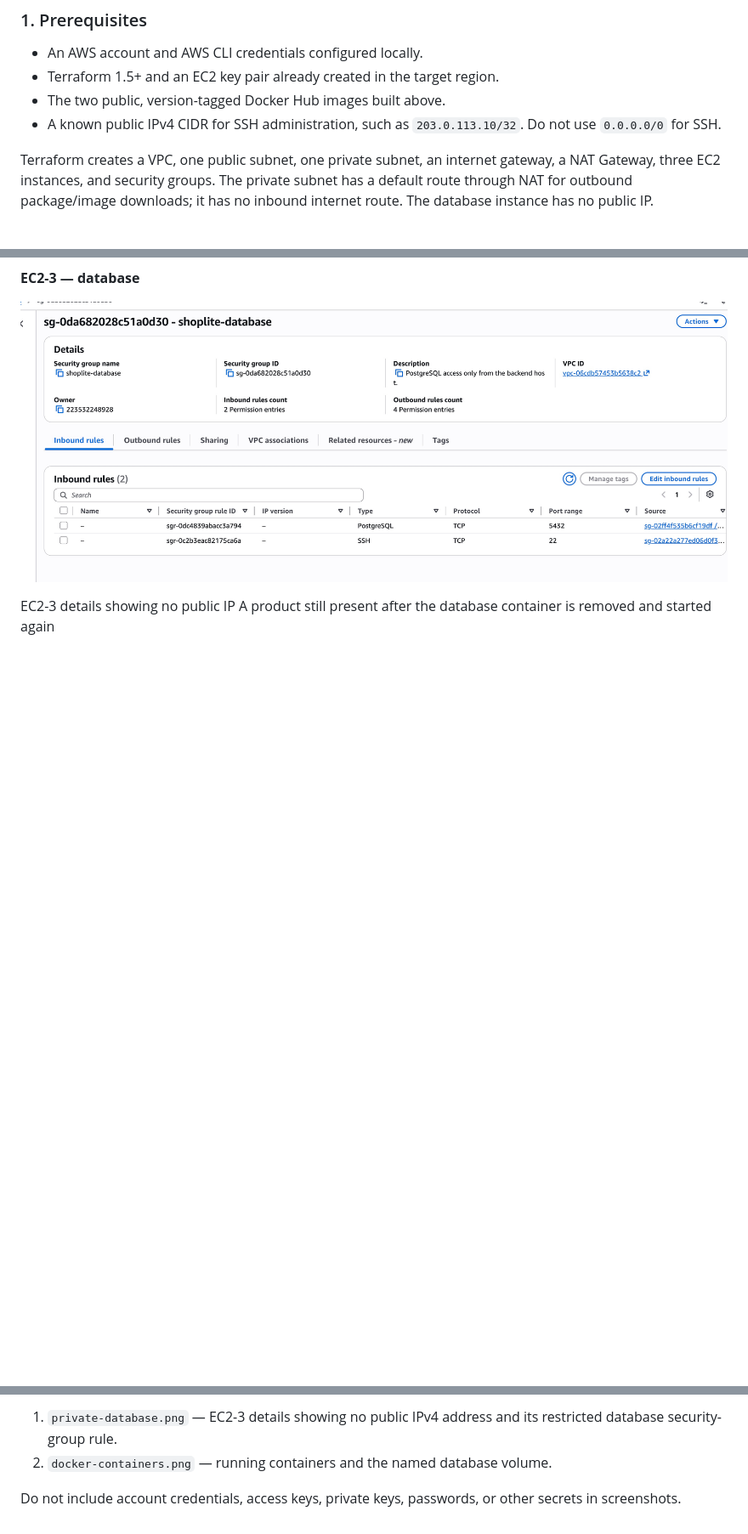
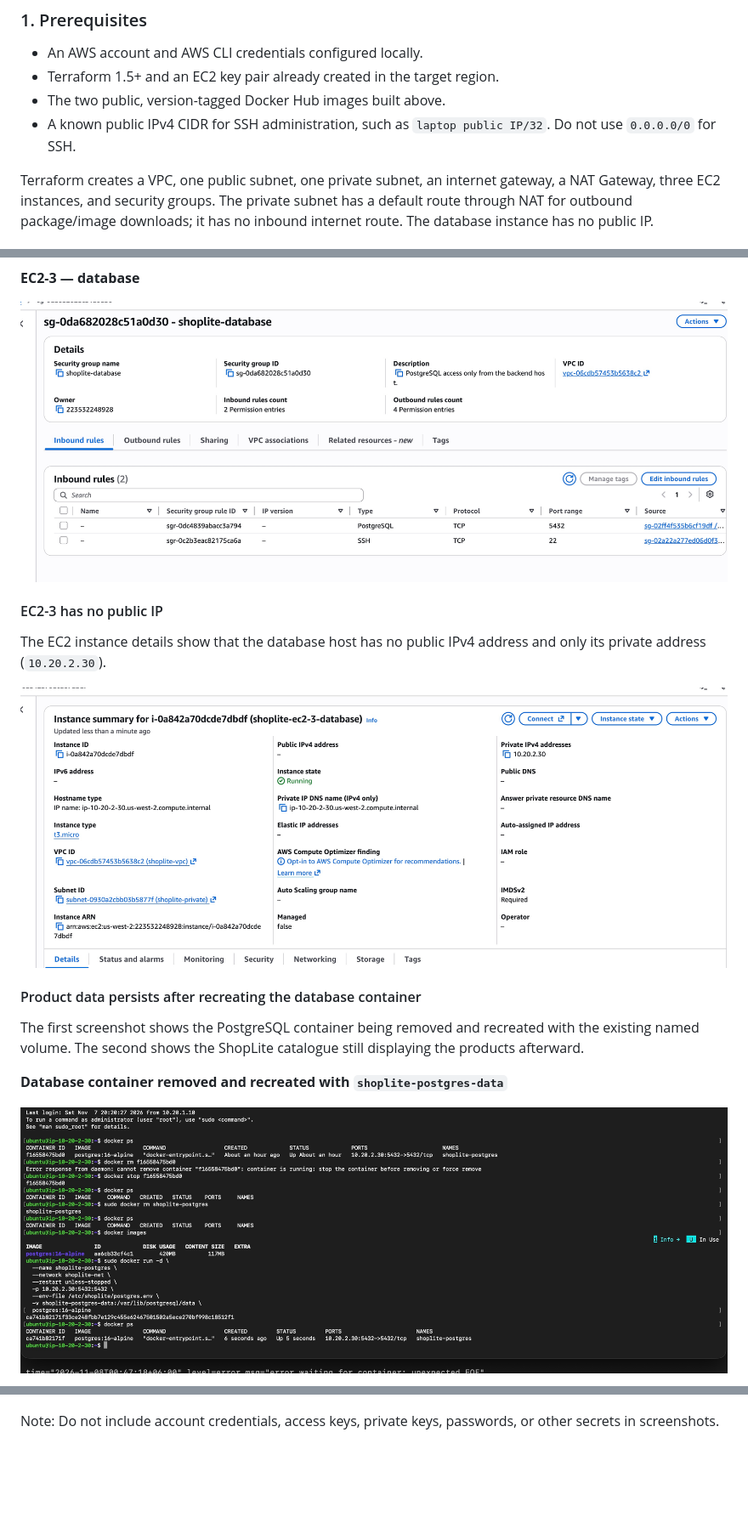
Before and after one commit to muntaseri/3-tier-app, a Markdown page: README.md, 3 parts joined by grey strips. Shown at 85% size. GitHub-like rendering; pictures changed too: screenshots/containerrm.jpg (added), screenshots/nopublicip.jpg (added); blank space fills up the shorter version.

Commit message:
final screenshot added and updated readme

```diff
--- a/README.md
+++ b/README.md
@@ -97,7 +97,7 @@ The Dockerfiles use runtime-only images/artifacts. Docker Hub images must be pub
 - An AWS account and AWS CLI credentials configured locally.
 - Terraform 1.5+ and an EC2 key pair already created in the target region.
 - The two public, version-tagged Docker Hub images built above.
-- A known public IPv4 CIDR for SSH administration, such as `203.0.113.10/32`. Do not use `0.0.0.0/0` for SSH.
+- A known public IPv4 CIDR for SSH administration, such as `laptop public IP/32`. Do not use `0.0.0.0/0` for SSH.
 
 Terraform creates a VPC, one public subnet, one private subnet, an internet gateway, a NAT Gateway, three EC2 instances, and security groups. The private subnet has a default route through NAT for outbound package/image downloads; it has no inbound internet route. The database instance has no public IP.
 
@@ -344,5 +344,17 @@ The database container stores PostgreSQL data in the named volume `shoplite-post
 
 ![Inbound rules for the ShopLite database security group](<screenshots/sg-3.jpg>)
 
-EC2-3 details showing no public IP
-A product still present after the database container is removed and started again
+#### EC2-3 has no public IP
+
+The EC2 instance details show that the database host has no public IPv4 address and only its private address (`10.20.2.30`).
+
+![EC2-3 database instance details showing no public IP](<screenshots/nopublicip.jpg>)
+
+#### Product data persists after recreating the database container
+
+The first screenshot shows the PostgreSQL container being removed and recreated with the existing named volume. The second shows the ShopLite catalogue still displaying the products afterward.
+
+**Database container removed and recreated with `shoplite-postgres-data`**
+
+![PostgreSQL container recreation while reusing the named volume](<screenshots/containerrm.jpg>)
+
@@ -350,7 +365,7 @@ A product still present after the database container is removed and started agai
 
 
 
-1. `private-database.png` — EC2-3 details showing no public IPv4 address and its restricted database security-group rule.
-2. `docker-containers.png` — running containers and the named database volume.
 
-Do not include account credentials, access keys, private keys, passwords, or other secrets in screenshots.
+
+
+Note: Do not include account credentials, access keys, private keys, passwords, or other secrets in screenshots.
```
Also changed, not shown: other parts of README.md (+17 -14 lines), screenshots/app with db sustained.jpg (added).
